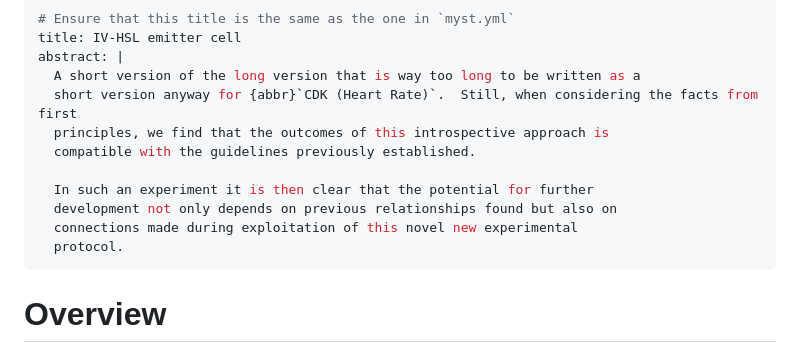
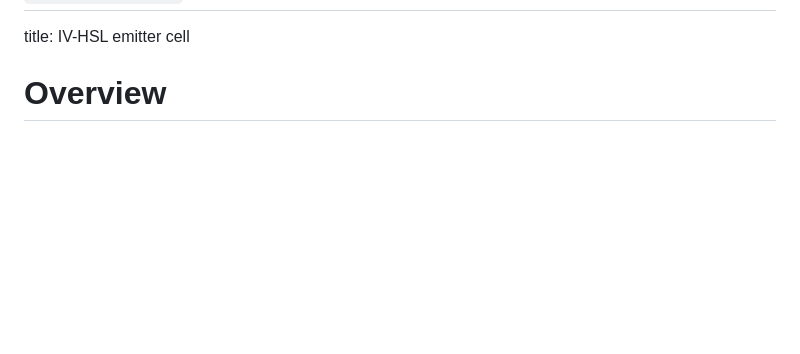
Before and after one commit to bnext-bio/nucleus-developer-notes, a Markdown page: dev-notes/02_emitter_cell/main.md, the part around the change. Drawn GitHub-style; blank space fills up the shorter version.

Commit message:
remove abstract

```diff
--- a/dev-notes/02_emitter_cell/main.md
+++ b/dev-notes/02_emitter_cell/main.md
@@ -1,17 +1,6 @@
 ---
 # Ensure that this title is the same as the one in `myst.yml`
 title: IV-HSL emitter cell
-abstract: |
-  A short version of the long version that is way too long to be written as a
-  short version anyway for {abbr}`CDK (Heart Rate)`.  Still, when considering the facts from first
-  principles, we find that the outcomes of this introspective approach is
-  compatible with the guidelines previously established.
-
-  In such an experiment it is then clear that the potential for further
-  development not only depends on previous relationships found but also on
-  connections made during exploitation of this novel new experimental
-  protocol.
----
 
 # Overview
 
```
